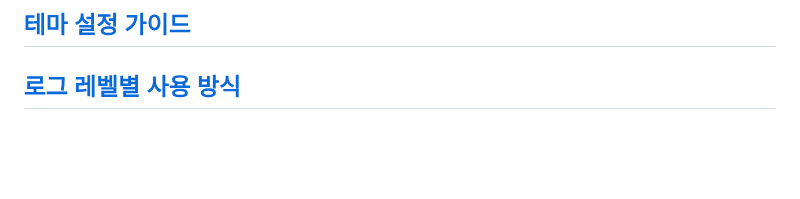
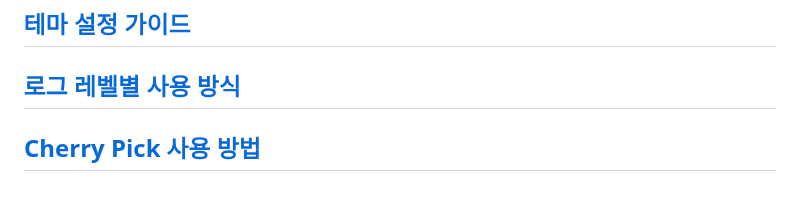
Before and after one commit to oss2025hnu/reposcore-js, a Markdown page: README.md, the part around the change. Rendered like a GitHub page; blank space fills up the shorter version.

Commit message:
Cherry-pick 문서 readme에 링크

```diff
--- a/README.md
+++ b/README.md
@@ -181,3 +181,5 @@ npm run test
 ## [테마 설정 가이드](docs/theme_guide.md)
 
 ## [로그 레벨별 사용 방식](docs/logging_guide.md)
+
+## [Cherry Pick 사용 방법](docs/cherry-pick_guide.md)
```
Also changed, not shown: Readme_Template.md (+2 -0 lines).
